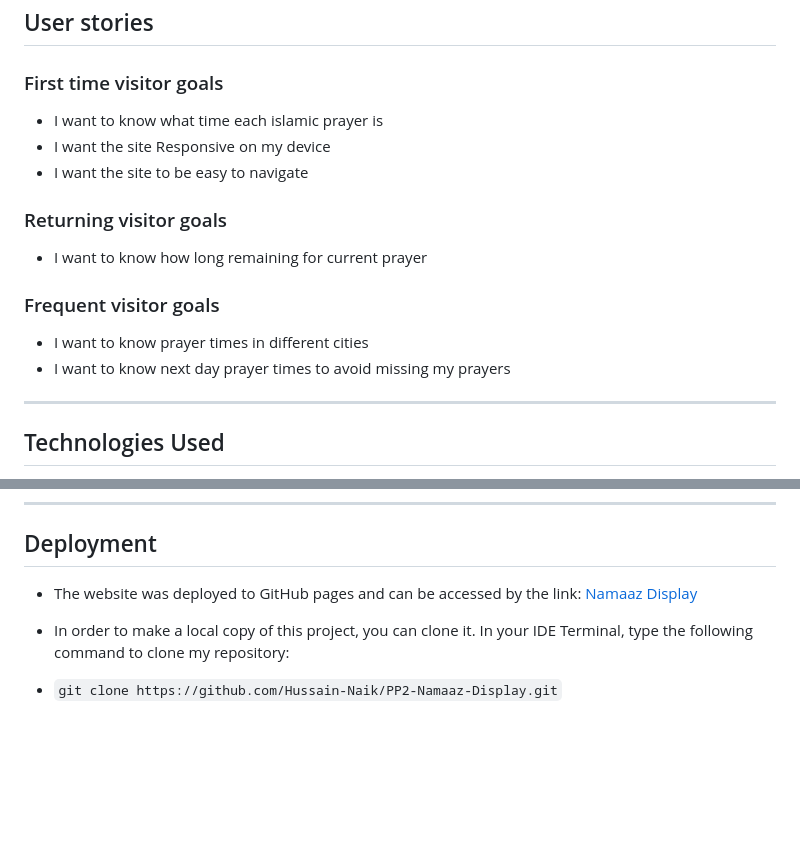
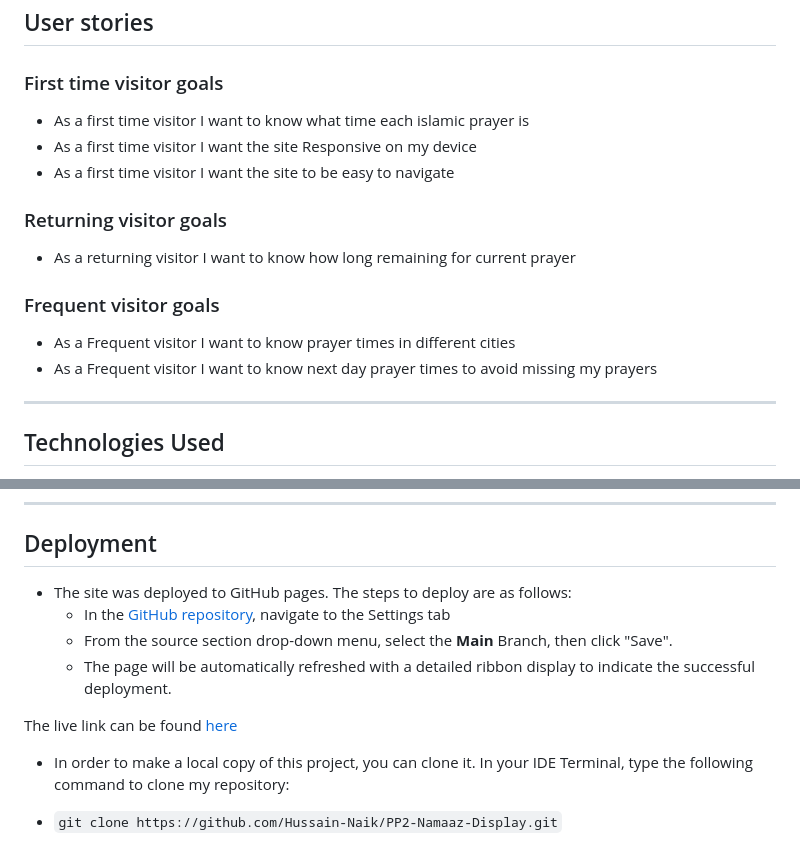
Before and after one commit to Hussain-Naik/PP2-Namaaz-Display, a Markdown page: README.md, 2 parts joined by grey strips. Drawn GitHub-style; blank space fills up the shorter version.

Commit message:
Add detailed deployment steps

```diff
--- a/README.md
+++ b/README.md
@@ -7,16 +7,16 @@ The [Namaaz Display](https://hussain-naik.github.io/PP2-Namaaz-Display/) website
 ## User stories
 
 ### First time visitor goals
-- I want to know what time each islamic prayer is
-- I want the site Responsive on my device
-- I want the site to be easy to navigate
+- As a first time visitor I want to know what time each islamic prayer is
+- As a first time visitor I want the site Responsive on my device
+- As a first time visitor I want the site to be easy to navigate
 
 ### Returning visitor goals
-- I want to know how long remaining for current prayer
+- As a returning visitor I want to know how long remaining for current prayer
 
 ### Frequent visitor goals
-- I want to know prayer times in different cities
-- I want to know next day prayer times to avoid missing my prayers
+- As a Frequent visitor I want to know prayer times in different cities
+- As a Frequent visitor I want to know next day prayer times to avoid missing my prayers
 
 ---
 ## Technologies Used
@@ -169,7 +169,13 @@ Each device tested the site using the following browsers:
 ---
 ## Deployment
 
-- The website was deployed to GitHub pages and can be accessed by the link: [Namaaz Display](https://hussain-naik.github.io/PP2-Namaaz-Display/)
+- The site was deployed to GitHub pages. The steps to deploy are as follows:
+  - In the [GitHub repository](https://github.com/Hussain-Naik/PP2-Namaaz-Display), navigate to the Settings tab
+  - From the source section drop-down menu, select the **Main** Branch, then click "Save".
+  - The page will be automatically refreshed with a detailed ribbon display to indicate the successful deployment.
+
+The live link can be found [here](https://hussain-naik.github.io/PP2-Namaaz-Display)
+
 
 - In order to make a local copy of this project, you can clone it. In your IDE Terminal, type the following command to clone my repository:
 
```
